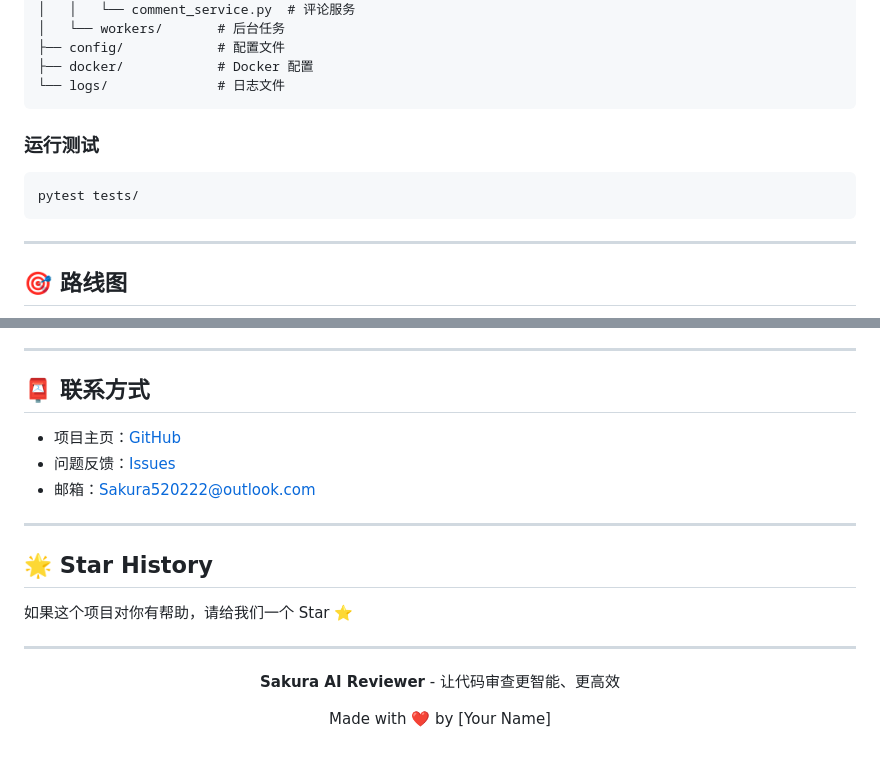
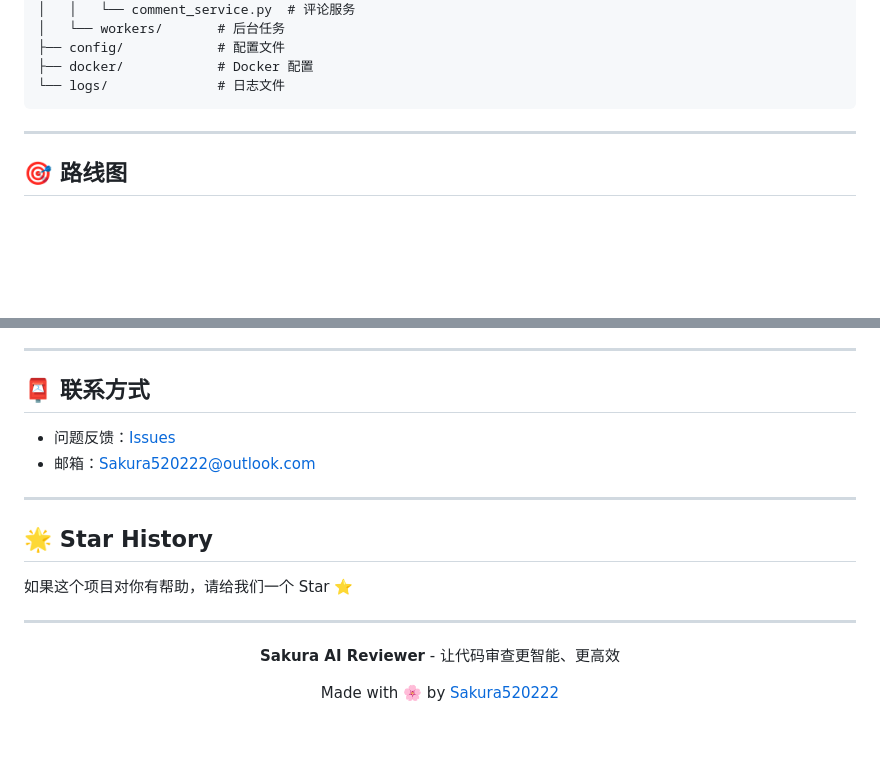
Before and after one commit to Sakura520222/Sakura-AI-Reviewer, a Markdown page: README.md, 2 parts joined by grey strips. Drawn GitHub-style; blank space fills up the shorter version.

````diff
--- a/README.md
+++ b/README.md
@@ -357,12 +456,6 @@ Sakura-AI-Reviewer/
 ├── config/            # 配置文件
 ├── docker/            # Docker 配置
 └── logs/              # 日志文件
-```
-
-### 运行测试
-
-```bash
-pytest tests/
 ```
 
 ---
@@ -424,7 +517,6 @@ MIT License
 
 ## 📮 联系方式
 
-- 项目主页：[GitHub](https://github.com/Sakura520222/Sakura-AI-Reviewer)
 - 问题反馈：[Issues](https://github.com/Sakura520222/Sakura-AI-Reviewer/issues)
 - 邮箱：Sakura520222@outlook.com
 
@@ -440,6 +532,6 @@ MIT License
 
 **Sakura AI Reviewer** - 让代码审查更智能、更高效
 
-Made with ❤️ by [Your Name]
+Made with 🌸 by [Sakura520222](https://github.com/Sakura520222)
 
 </div>
````
Also changed, not shown: other parts of README.md (+114 -15 lines).
